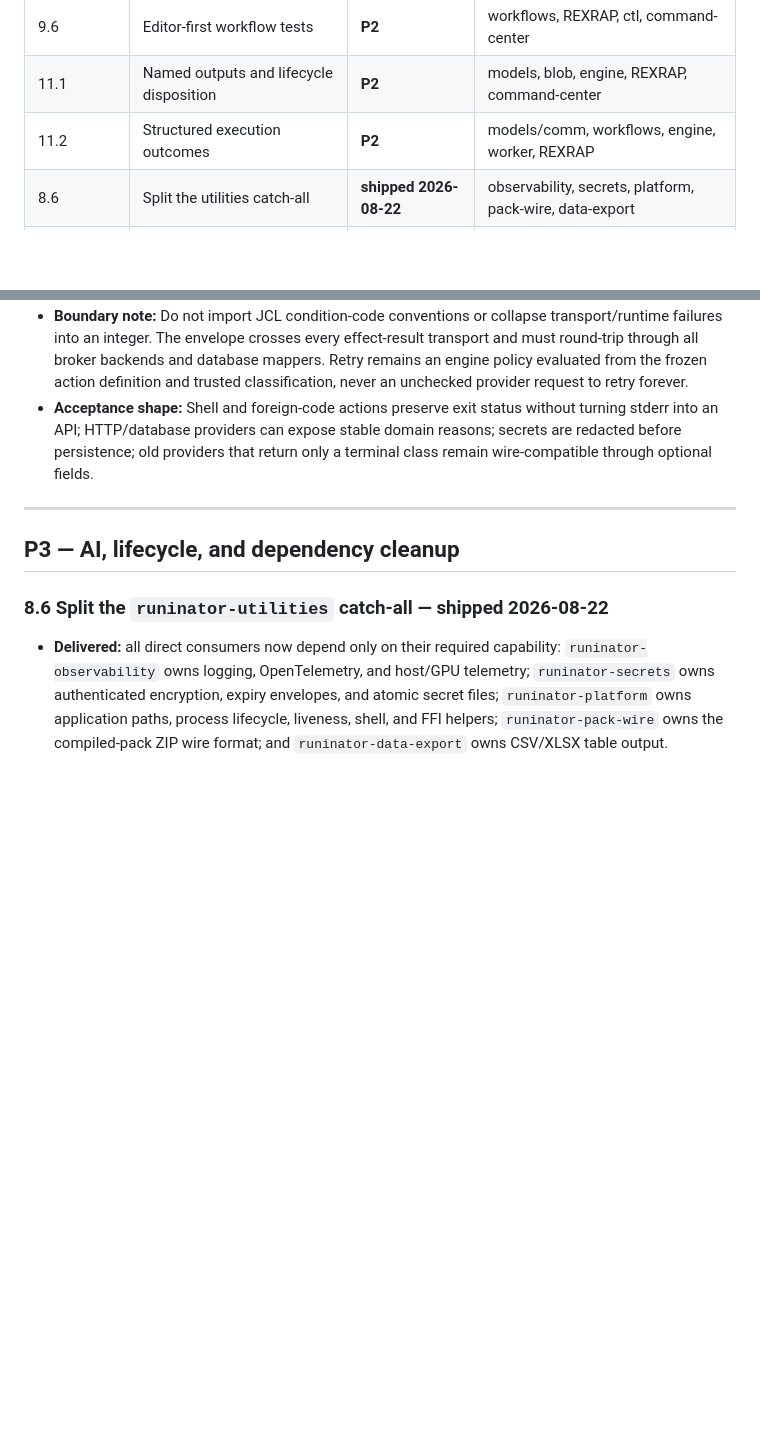
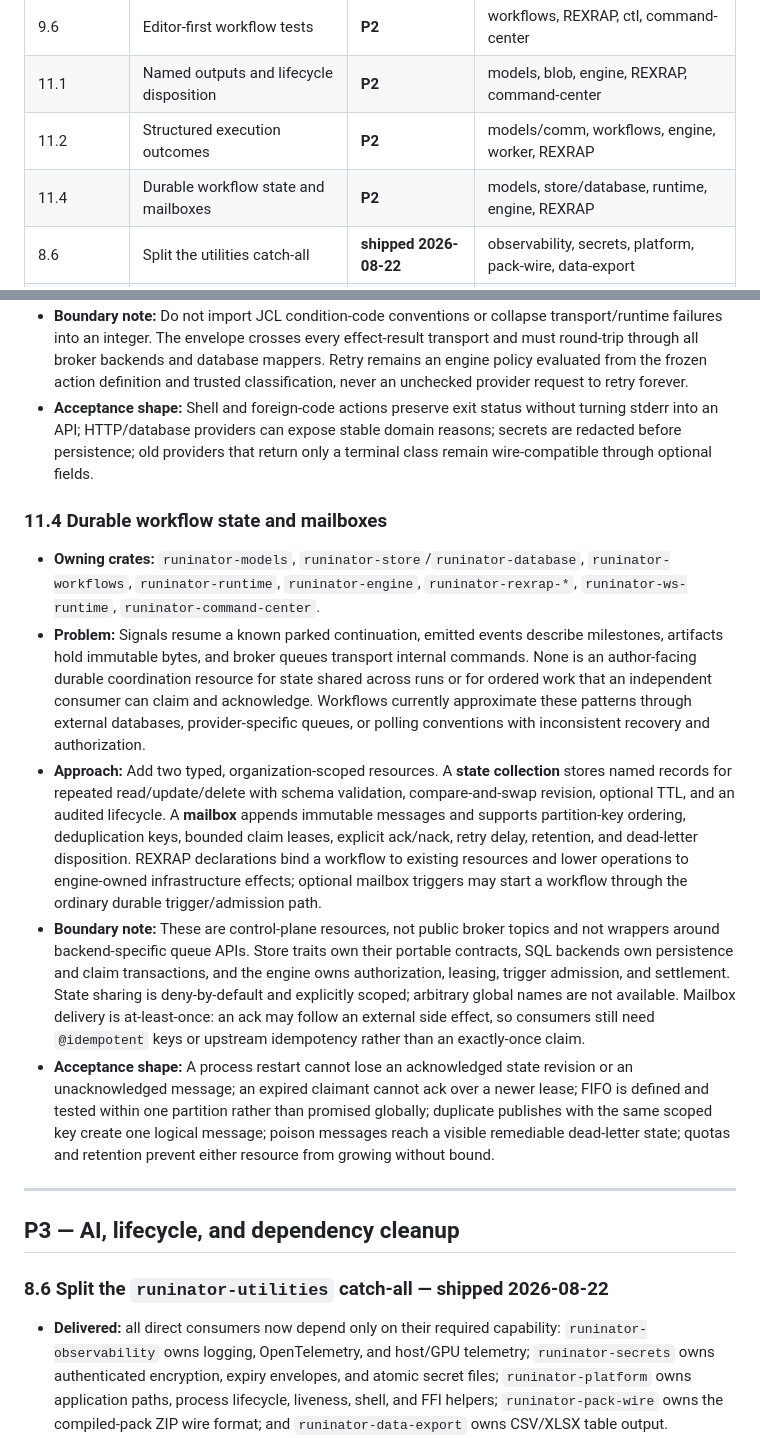
Before and after one commit to jonfast565/runinator, a Markdown page: ENHANCEMENTS.md, 2 parts joined by grey strips. Rendered like a GitHub page; blank space fills up the shorter version.

Commit message:
docs: propose durable workflow mailboxes

```diff
--- a/ENHANCEMENTS.md
+++ b/ENHANCEMENTS.md
@@ -37,6 +37,7 @@ The guiding constraint from `AGENTS.md`: keep dependency direction services→sh
 | 9.6 | Editor-first workflow tests | **P2** | workflows, REXRAP, ctl, command-center |
 | 11.1 | Named outputs and lifecycle disposition | **P2** | models, blob, engine, REXRAP, command-center |
 | 11.2 | Structured execution outcomes | **P2** | models/comm, workflows, engine, worker, REXRAP |
+| 11.4 | Durable workflow state and mailboxes | **P2** | models, store/database, runtime, engine, REXRAP |
 | 8.6 | Split the utilities catch-all | **shipped 2026-08-22** | observability, secrets, platform, pack-wire, data-export |
 | 5.6 | AI cost & token accounting | **P3** | provider-ai, comm/models, database |
 | 5.2 | AI-assisted REXRAP authoring | **P3** | command-center, provider-ai |
@@ -168,6 +169,13 @@ The guiding constraint from `AGENTS.md`: keep dependency direction services→sh
 - **Approach:** Add a shared `ExecutionOutcome` envelope containing the existing terminal class plus optional stable reason code, process exit code or signal, retryability hint, provider details, and a redacted human diagnostic. Preserve the terminal class as the engine's settlement authority; additional fields explain the outcome and support typed REXRAP route predicates such as a declared reason-code set or exit-code range. Provider catalogs declare which outcome details an action may emit so the editor and semantic analyzer can validate routes.
 - **Boundary note:** Do not import JCL condition-code conventions or collapse transport/runtime failures into an integer. The envelope crosses every effect-result transport and must round-trip through all broker backends and database mappers. Retry remains an engine policy evaluated from the frozen action definition and trusted classification, never an unchecked provider request to retry forever.
 - **Acceptance shape:** Shell and foreign-code actions preserve exit status without turning stderr into an API; HTTP/database providers can expose stable domain reasons; secrets are redacted before persistence; old providers that return only a terminal class remain wire-compatible through optional fields.
+
+### 11.4 Durable workflow state and mailboxes
+- **Owning crates:** `runinator-models`, `runinator-store`/`runinator-database`, `runinator-workflows`, `runinator-runtime`, `runinator-engine`, `runinator-rexrap-*`, `runinator-ws-runtime`, `runinator-command-center`.
+- **Problem:** Signals resume a known parked continuation, emitted events describe milestones, artifacts hold immutable bytes, and broker queues transport internal commands. None is an author-facing durable coordination resource for state shared across runs or for ordered work that an independent consumer can claim and acknowledge. Workflows currently approximate these patterns through external databases, provider-specific queues, or polling conventions with inconsistent recovery and authorization.
+- **Approach:** Add two typed, organization-scoped resources. A **state collection** stores named records for repeated read/update/delete with schema validation, compare-and-swap revision, optional TTL, and an audited lifecycle. A **mailbox** appends immutable messages and supports partition-key ordering, deduplication keys, bounded claim leases, explicit ack/nack, retry delay, retention, and dead-letter disposition. REXRAP declarations bind a workflow to existing resources and lower operations to engine-owned infrastructure effects; optional mailbox triggers may start a workflow through the ordinary durable trigger/admission path.
+- **Boundary note:** These are control-plane resources, not public broker topics and not wrappers around backend-specific queue APIs. Store traits own their portable contracts, SQL backends own persistence and claim transactions, and the engine owns authorization, leasing, trigger admission, and settlement. State sharing is deny-by-default and explicitly scoped; arbitrary global names are not available. Mailbox delivery is at-least-once: an ack may follow an external side effect, so consumers still need `@idempotent` keys or upstream idempotency rather than an exactly-once claim.
+- **Acceptance shape:** A process restart cannot lose an acknowledged state revision or an unacknowledged message; an expired claimant cannot ack over a newer lease; FIFO is defined and tested within one partition rather than promised globally; duplicate publishes with the same scoped key create one logical message; poison messages reach a visible remediable dead-letter state; quotas and retention prevent either resource from growing without bound.
 
 ---
 
```
Also changed, not shown: other parts of ENHANCEMENTS.md (+1 -1 lines).
